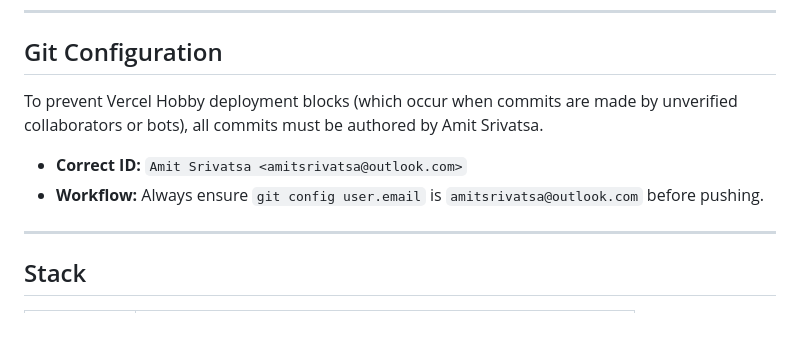
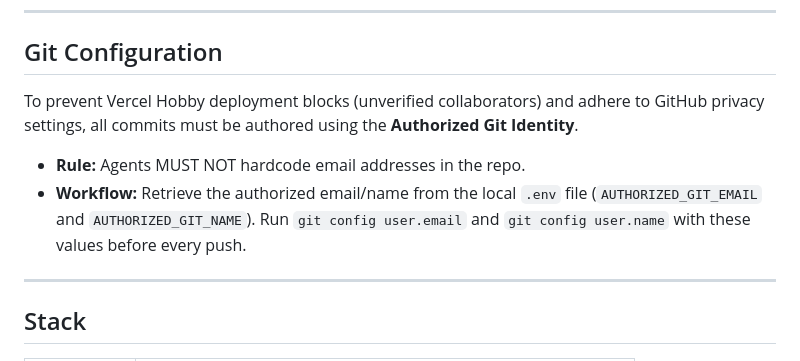
Before and after one commit to amit-srivatsa/personal-website-old, a Markdown page: AGENTS.md, the part around the change. Drawn GitHub-style; blank space fills up the shorter version.

```diff
--- a/AGENTS.md
+++ b/AGENTS.md
@@ -5,9 +5,11 @@
 ---
 
 ## Git Configuration
-To prevent Vercel Hobby deployment blocks (which occur when commits are made by unverified collaborators or bots), all commits must be authored by Amit Srivatsa.
-- **Correct ID:** `Amit Srivatsa <amitsrivatsa@outlook.com>`
-- **Workflow:** Always ensure `git config user.email` is `amitsrivatsa@outlook.com` before pushing.
+To prevent Vercel Hobby deployment blocks (unverified collaborators) and adhere to GitHub privacy settings, all commits must be authored using the **Authorized Git Identity**.
+- **Rule:** Agents MUST NOT hardcode email addresses in the repo.
+- **Workflow:** Retrieve the authorized email/name from the local `.env` file (`AUTHORIZED_GIT_EMAIL` and `AUTHORIZED_GIT_NAME`). Run `git config user.email` and `git config user.name` with these values before every push.
+
+
 
 ---
 
```
